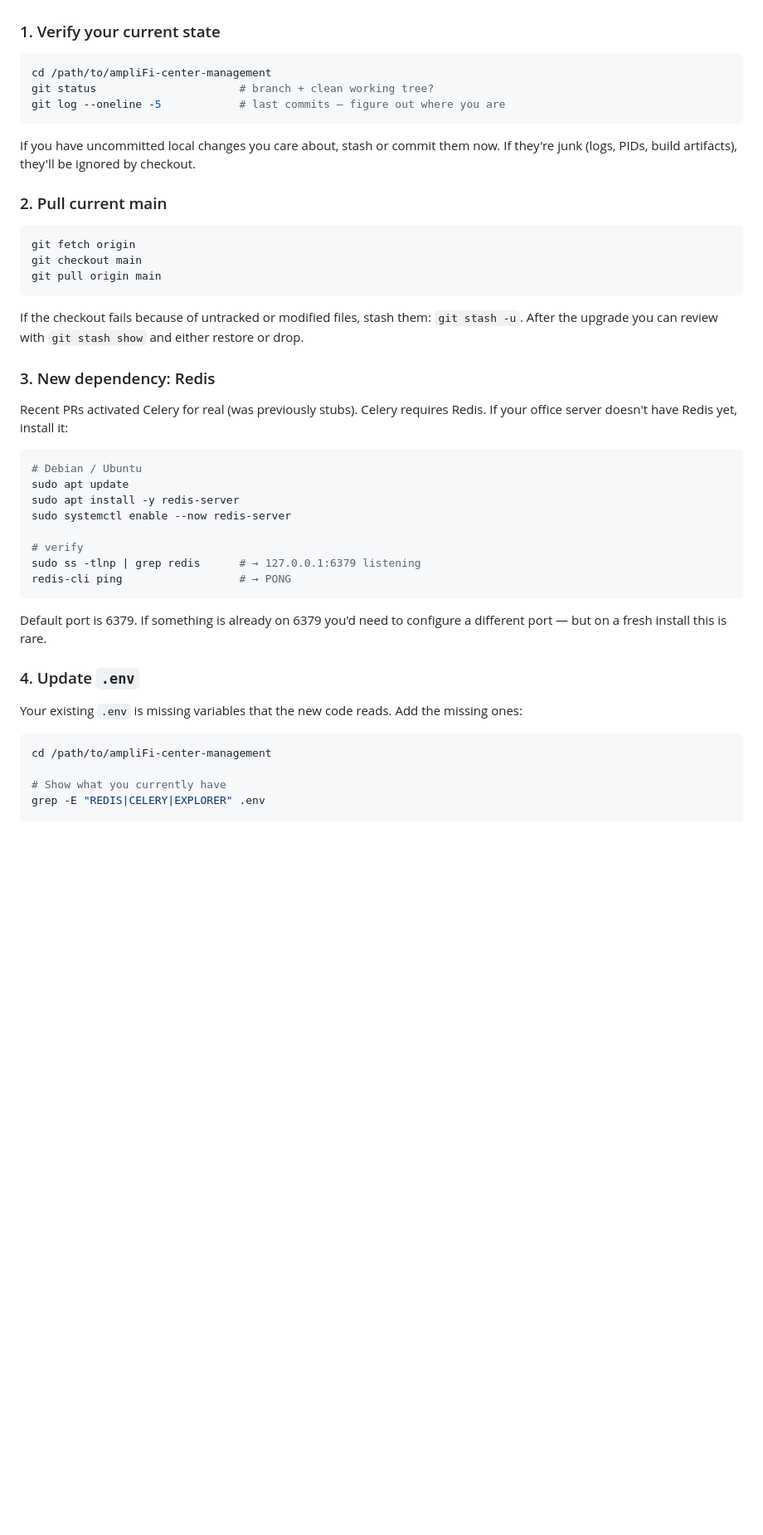
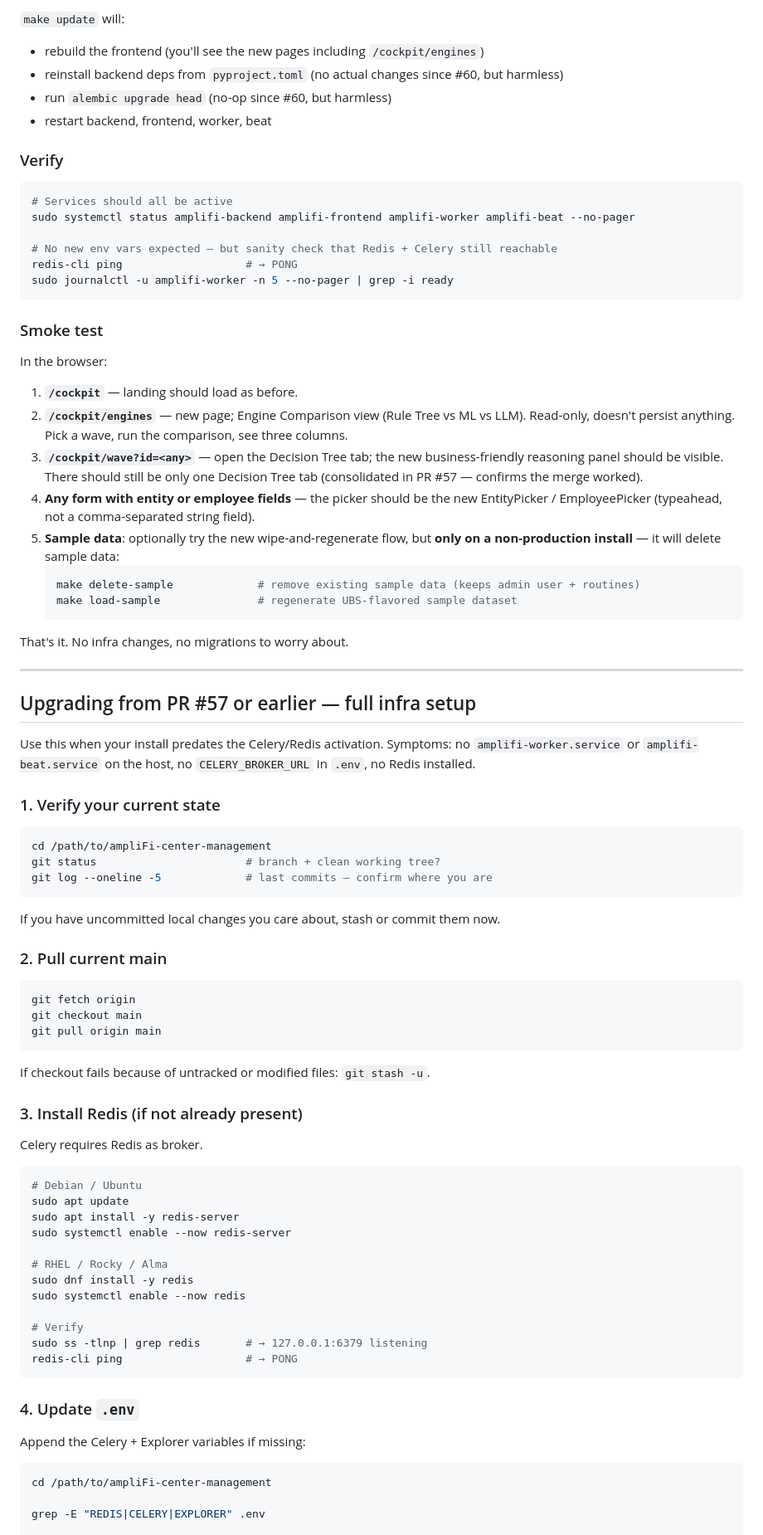
Before and after one commit to deblasioluca/ampliFi-center-management, a Markdown page: docs/DEPLOYMENT.md, the part around one of its changes. Shown at 83% size. Drawn GitHub-style; blank space fills up the shorter version.

````diff
--- a/docs/DEPLOYMENT.md
+++ b/docs/DEPLOYMENT.md
@@ -38,13 +82,58 @@ Use this when you missed several PRs of work and need to bring everything up to
+`make update` will:
+- rebuild the frontend (you'll see the new pages including `/cockpit/engines`)
+- reinstall backend deps from `pyproject.toml` (no actual changes since #60, but harmless)
+- run `alembic upgrade head` (no-op since #60, but harmless)
+- restart backend, frontend, worker, beat
+
+### Verify
+
+```bash
+# Services should all be active
+sudo systemctl status amplifi-backend amplifi-frontend amplifi-worker amplifi-beat --no-pager
+
+# No new env vars expected — but sanity check that Redis + Celery still reachable
+redis-cli ping                   # → PONG
+sudo journalctl -u amplifi-worker -n 5 --no-pager | grep -i ready
+```
+
+### Smoke test
+
+In the browser:
+
+1. **`/cockpit`** — landing should load as before.
+2. **`/cockpit/engines`** — new page; Engine Comparison view (Rule Tree vs ML vs LLM).
+   Read-only, doesn't persist anything. Pick a wave, run the comparison, see three columns.
+3. **`/cockpit/wave?id=<any>`** — open the Decision Tree tab; the new business-friendly
+   reasoning panel should be visible. There should still be only one Decision Tree tab
+   (consolidated in PR #57 — confirms the merge worked).
+4. **Any form with entity or employee fields** — the picker should be the new
+   EntityPicker / EmployeePicker (typeahead, not a comma-separated string field).
+5. **Sample data**: optionally try the new wipe-and-regenerate flow, but **only on a
+   non-production install** — it will delete sample data:
+   ```bash
+   make delete-sample             # remove existing sample data (keeps admin user + routines)
+   make load-sample               # regenerate UBS-flavored sample dataset
+   ```
+
+That's it. No infra changes, no migrations to worry about.
+
+---
+
+## Upgrading from PR #57 or earlier — full infra setup
+
+Use this when your install predates the Celery/Redis activation. Symptoms: no
+`amplifi-worker.service` or `amplifi-beat.service` on the host, no `CELERY_BROKER_URL` in
+`.env`, no Redis installed.
 
 ### 1. Verify your current state
 
 ```bash
 cd /path/to/ampliFi-center-management
-git status                      # branch + clean working tree?
-git log --oneline -5            # last commits — figure out where you are
+git status                       # branch + clean working tree?
+git log --oneline -5             # last commits — confirm where you are
 ```
 
-If you have uncommitted local changes you care about, stash or commit them now. If they're junk (logs, PIDs, build artifacts), they'll be ignored by checkout.
+If you have uncommitted local changes you care about, stash or commit them now.
 
 ### 2. Pull current main
 
@@ -54,11 +143,11 @@ git checkout main
 git pull origin main
 ```
 
-If the checkout fails because of untracked or modified files, stash them: `git stash -u`. After the upgrade you can review with `git stash show` and either restore or drop.
+If checkout fails because of untracked or modified files: `git stash -u`.
 
-### 3. New dependency: Redis
+### 3. Install Redis (if not already present)
 
-Recent PRs activated Celery for real (was previously stubs). Celery requires Redis. If your office server doesn't have Redis yet, install it:
+Celery requires Redis as broker.
 
 ```bash
 # Debian / Ubuntu
@@ -66,20 +155,21 @@ sudo apt update
 sudo apt install -y redis-server
 sudo systemctl enable --now redis-server
 
-# verify
-sudo ss -tlnp | grep redis      # → 127.0.0.1:6379 listening
-redis-cli ping                  # → PONG
+# RHEL / Rocky / Alma
+sudo dnf install -y redis
+sudo systemctl enable --now redis
+
+# Verify
+sudo ss -tlnp | grep redis       # → 127.0.0.1:6379 listening
+redis-cli ping                   # → PONG
 ```
-
-Default port is 6379. If something is already on 6379 you'd need to configure a different port — but on a fresh install this is rare.
 
 ### 4. Update `.env`
 
-Your existing `.env` is missing variables that the new code reads. Add the missing ones:
+Append the Celery + Explorer variables if missing:
 
 ```bash
 cd /path/to/ampliFi-center-management
 
-# Show what you currently have
 grep -E "REDIS|CELERY|EXPLORER" .env
 
````
Also changed, not shown: other parts of docs/DEPLOYMENT.md (+136 -67 lines).
